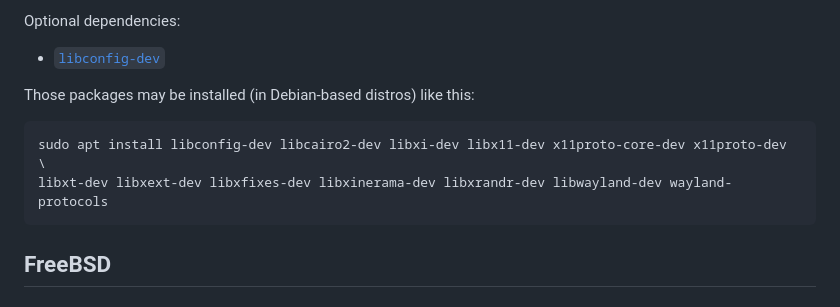
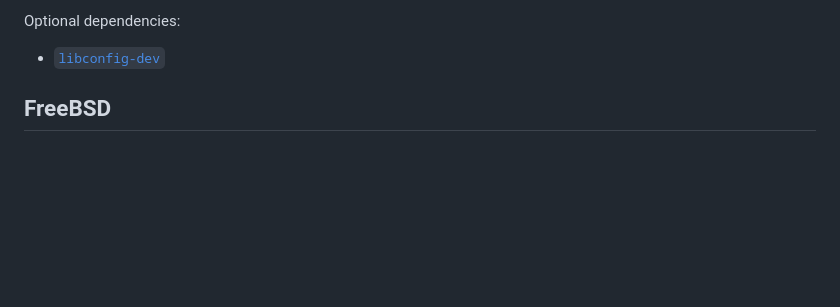
Before and after one commit to MrGlockenspiel/activate-linux, a Markdown page: README.md, the part around the change. GitHub-like rendering; blank space fills up the shorter version.

Commit message:
删除 Debian 系统下的可选依赖项安装说明

````diff
--- a/README.md
+++ b/README.md
@@ -66,11 +66,6 @@ This project depends on:
 Optional dependencies:
 - [`libconfig-dev`](https://hyperrealm.github.io/libconfig)
 
-Those packages may be installed (in Debian-based distros) like this:
-```console
-sudo apt install libconfig-dev libcairo2-dev libxi-dev libx11-dev x11proto-core-dev x11proto-dev \
-libxt-dev libxext-dev libxfixes-dev libxinerama-dev libxrandr-dev libwayland-dev wayland-protocols
-```
 
 ## FreeBSD
 
````
